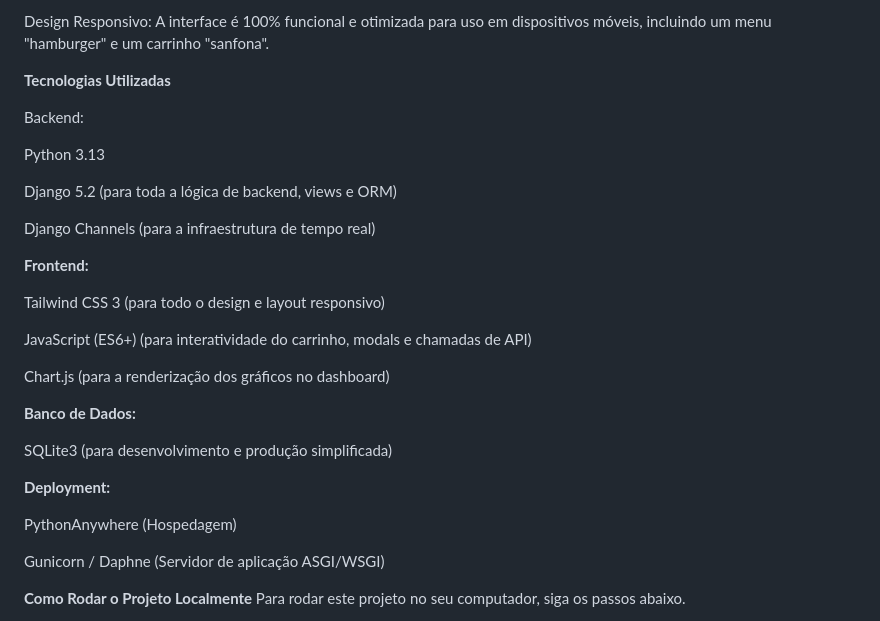
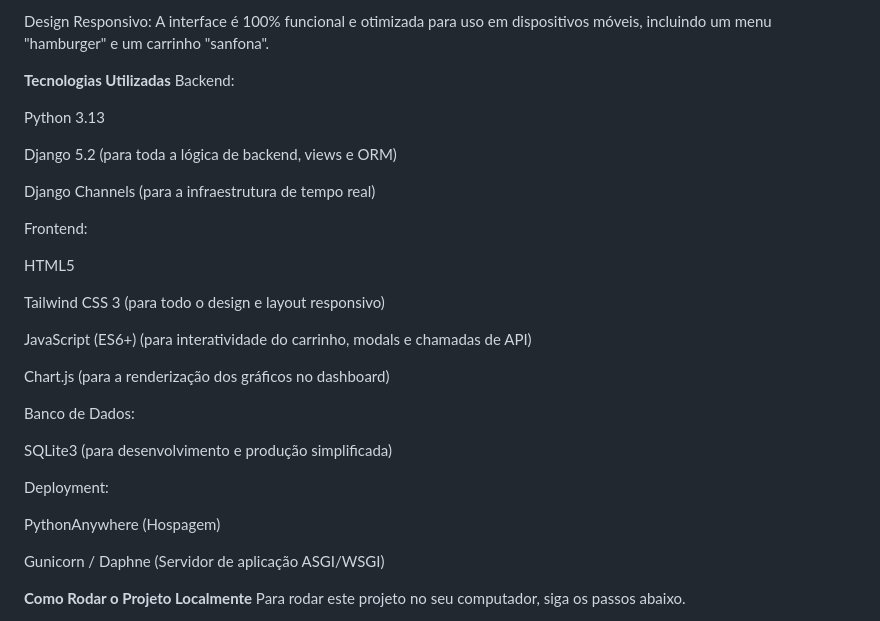
Before and after one commit to Bertunado/estoque-manutencao, a Markdown page: README.md, the part around one of its changes. GitHub-like rendering.

Commit message:
refatoração readme

```diff
--- a/README.md
+++ b/README.md
@@ -27,7 +26,6 @@ Notificações em Tempo Real (AJAX Polling): A página de histórico do supervis
 Design Responsivo: A interface é 100% funcional e otimizada para uso em dispositivos móveis, incluindo um menu "hamburger" e um carrinho "sanfona".
 
 **Tecnologias Utilizadas**
-
 Backend:
 
 Python 3.13
@@ -36,7 +34,9 @@ Django 5.2 (para toda a lógica de backend, views e ORM)
 
 Django Channels (para a infraestrutura de tempo real)
 
-**Frontend:**
+Frontend:
+
+HTML5
 
 Tailwind CSS 3 (para todo o design e layout responsivo)
 
@@ -44,13 +44,13 @@ JavaScript (ES6+) (para interatividade do carrinho, modals e chamadas de API)
 
 Chart.js (para a renderização dos gráficos no dashboard)
 
-**Banco de Dados:**
+Banco de Dados:
 
 SQLite3 (para desenvolvimento e produção simplificada)
 
-**Deployment:**
+Deployment:
 
-PythonAnywhere (Hospedagem)
+PythonAnywhere (Hospagem)
 
 Gunicorn / Daphne (Servidor de aplicação ASGI/WSGI)
 
```
Also changed, not shown: other parts of README.md (+0 -1 lines).
